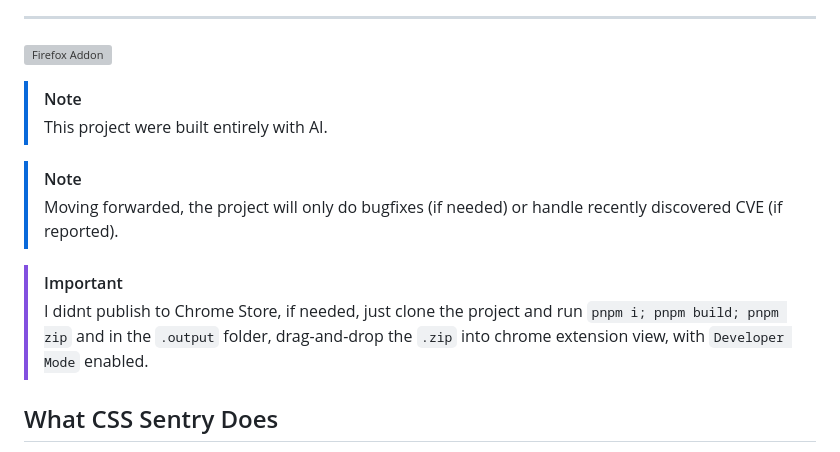
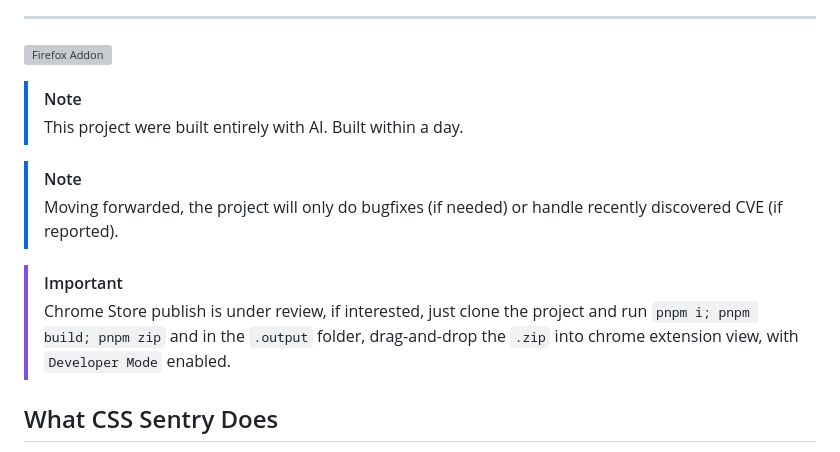
Before and after one commit to dougg0k/css-sentry, a Markdown page: README.md, the part around the change. Rendered like a GitHub page; grey boxes are pictures that could not be loaded.

```diff
--- a/README.md
+++ b/README.md
@@ -9,13 +9,13 @@ CSS Sentry is not a fork of [CSS Exfil Protection](https://github.com/mlgualtier
 [![Firefox Addon](docs/firefox-addon-logo.svg)](https://addons.mozilla.org/en-US/firefox/addon/css-sentry/)
 
 > [!NOTE]
-> This project were built entirely with AI.
+> This project were built entirely with AI. Built within a day.
 
 > [!NOTE]
 > Moving forwarded, the project will only do bugfixes (if needed) or handle recently discovered CVE (if reported).
 
 > [!IMPORTANT]
-> I didnt publish to Chrome Store, if needed, just clone the project and run `pnpm i; pnpm build; pnpm zip` and in the `.output` folder, drag-and-drop the `.zip` into chrome extension view, with `Developer Mode` enabled.
+> Chrome Store publish is under review, if interested, just clone the project and run `pnpm i; pnpm build; pnpm zip` and in the `.output` folder, drag-and-drop the `.zip` into chrome extension view, with `Developer Mode` enabled.
 
 ## What CSS Sentry Does
 
```
